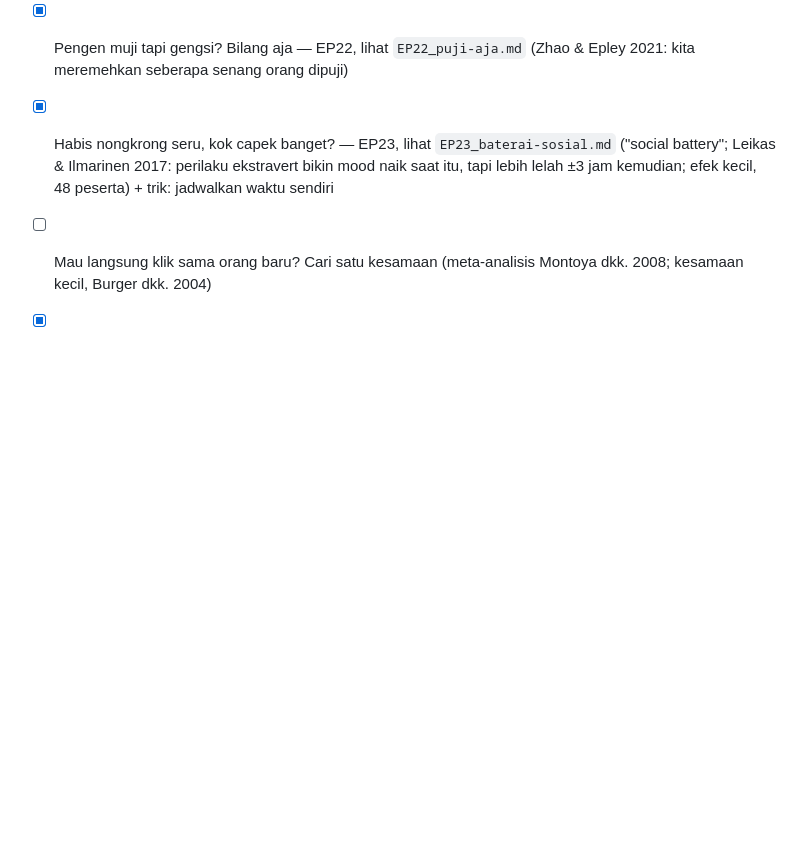
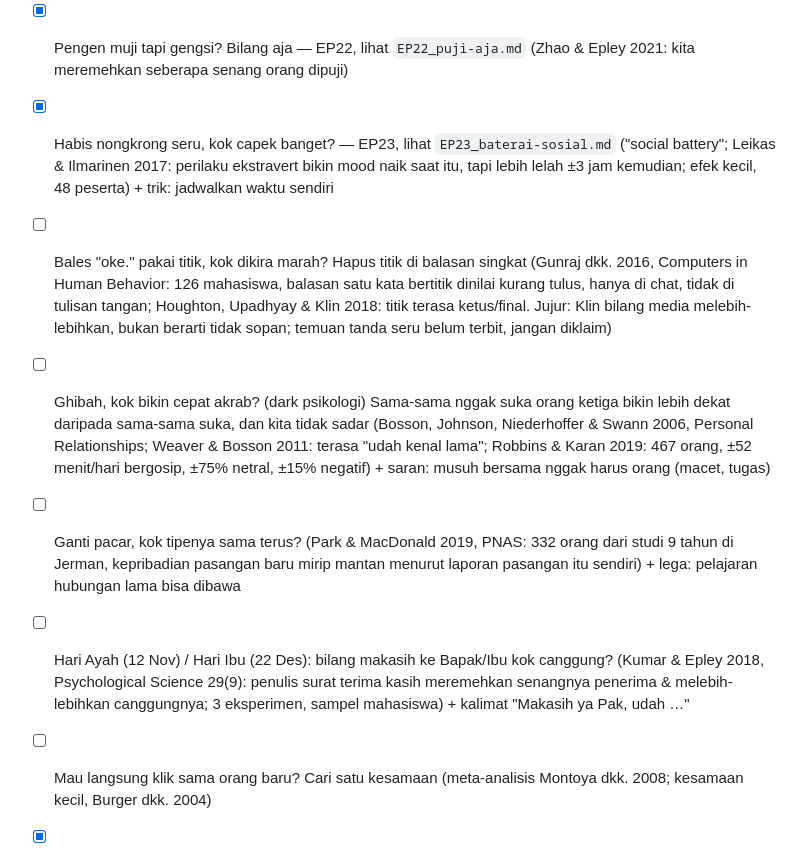
Before and after one commit to fourtisf/ruangpikir, a Markdown page: content/IDE_KONTEN.md, the part around the change. Drawn GitHub-style; blank space fills up the shorter version.

Commit message:
Bank ide: titik di chat, ghibah bikin akrab, tipe pasangan sama, makasih ke Bapak (Hari Ayah)
Co-Authored-By: Claude Opus 5.5 <noreply@anthropic.com>
Claude-Session: https://claude.ai/code/session_013BnxmbYrpGXWBEgYhJ9NNu

```diff
--- a/content/IDE_KONTEN.md
+++ b/content/IDE_KONTEN.md
@@ -134,5 +134,9 @@ Situasi tegang yang umum + satu kalimat/tindakan yang bisa langsung dicoba + tok
 - [ ] Naik KRL, coba sapa sebelahmu (Epley & Schroeder 2014: ngobrol dengan orang asing bikin perjalanan lebih menyenangkan dari yang diduga)
 - [x] Pengen muji tapi gengsi? Bilang aja — EP22, lihat `EP22_puji-aja.md` (Zhao & Epley 2021: kita meremehkan seberapa senang orang dipuji)
 - [x] Habis nongkrong seru, kok capek banget? — EP23, lihat `EP23_baterai-sosial.md` ("social battery"; Leikas & Ilmarinen 2017: perilaku ekstravert bikin mood naik saat itu, tapi lebih lelah ±3 jam kemudian; efek kecil, 48 peserta) + trik: jadwalkan waktu sendiri
+- [ ] Bales "oke." pakai titik, kok dikira marah? Hapus titik di balasan singkat (Gunraj dkk. 2016, Computers in Human Behavior: 126 mahasiswa, balasan satu kata bertitik dinilai kurang tulus, hanya di chat, tidak di tulisan tangan; Houghton, Upadhyay & Klin 2018: titik terasa ketus/final. Jujur: Klin bilang media melebih-lebihkan, bukan berarti tidak sopan; temuan tanda seru belum terbit, jangan diklaim)
+- [ ] Ghibah, kok bikin cepat akrab? (dark psikologi) Sama-sama nggak suka orang ketiga bikin lebih dekat daripada sama-sama suka, dan kita tidak sadar (Bosson, Johnson, Niederhoffer & Swann 2006, Personal Relationships; Weaver & Bosson 2011: terasa "udah kenal lama"; Robbins & Karan 2019: 467 orang, ±52 menit/hari bergosip, ±75% netral, ±15% negatif) + saran: musuh bersama nggak harus orang (macet, tugas)
+- [ ] Ganti pacar, kok tipenya sama terus? (Park & MacDonald 2019, PNAS: 332 orang dari studi 9 tahun di Jerman, kepribadian pasangan baru mirip mantan menurut laporan pasangan itu sendiri) + lega: pelajaran hubungan lama bisa dibawa
+- [ ] Hari Ayah (12 Nov) / Hari Ibu (22 Des): bilang makasih ke Bapak/Ibu kok canggung? (Kumar & Epley 2018, Psychological Science 29(9): penulis surat terima kasih meremehkan senangnya penerima & melebih-lebihkan canggungnya; 3 eksperimen, sampel mahasiswa) + kalimat "Makasih ya Pak, udah …"
 - [ ] Mau langsung klik sama orang baru? Cari satu kesamaan (meta-analisis Montoya dkk. 2008; kesamaan kecil, Burger dkk. 2004)
 - [x] Takut deep talk sama orang baru? Ternyata nggak secanggung yang dikira — EP21, lihat `EP21_deep-talk.md` (Kardas, Kumar & Epley 2022, JPSP: kita melebih-lebihkan canggungnya obrolan dalam dengan orang asing)
```
